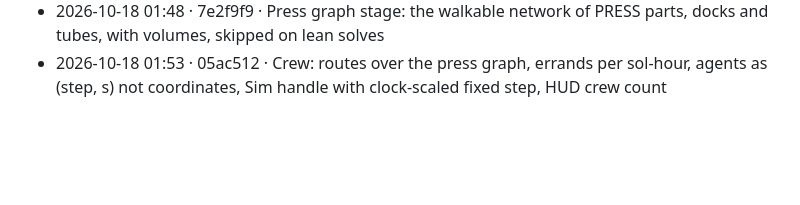
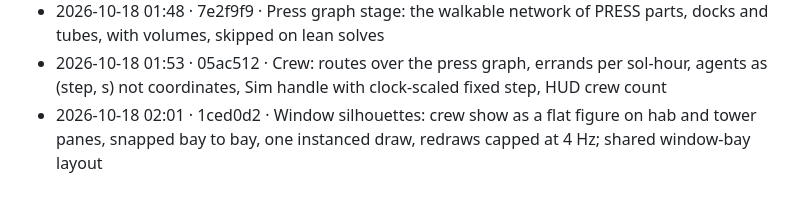
Before and after one commit to sigman78/regolith, a Markdown page: docs/worklog.md, the part around the change. Drawn GitHub-style; blank space fills up the shorter version.

Commit message:
docs: worklog line for silhouettes

```diff
--- a/docs/worklog.md
+++ b/docs/worklog.md
@@ -80,3 +80,4 @@ Format: `YYYY-MM-DD HH:MM · commit · what` (local time, UTC-7). Times are when
 - 2026-10-18 01:46 · 1a9f8e6 · Sol clock (pause, 1x/2x/4x, scrub), fixed 10 Hz step, one redraw per sol-minute, HUD time, sim layer lint rules
 - 2026-10-18 01:48 · 7e2f9f9 · Press graph stage: the walkable network of PRESS parts, docks and tubes, with volumes, skipped on lean solves
 - 2026-10-18 01:53 · 05ac512 · Crew: routes over the press graph, errands per sol-hour, agents as (step, s) not coordinates, Sim handle with clock-scaled fixed step, HUD crew count
+- 2026-10-18 02:01 · 1ced0d2 · Window silhouettes: crew show as a flat figure on hab and tower panes, snapped bay to bay, one instanced draw, redraws capped at 4 Hz; shared window-bay layout
```
